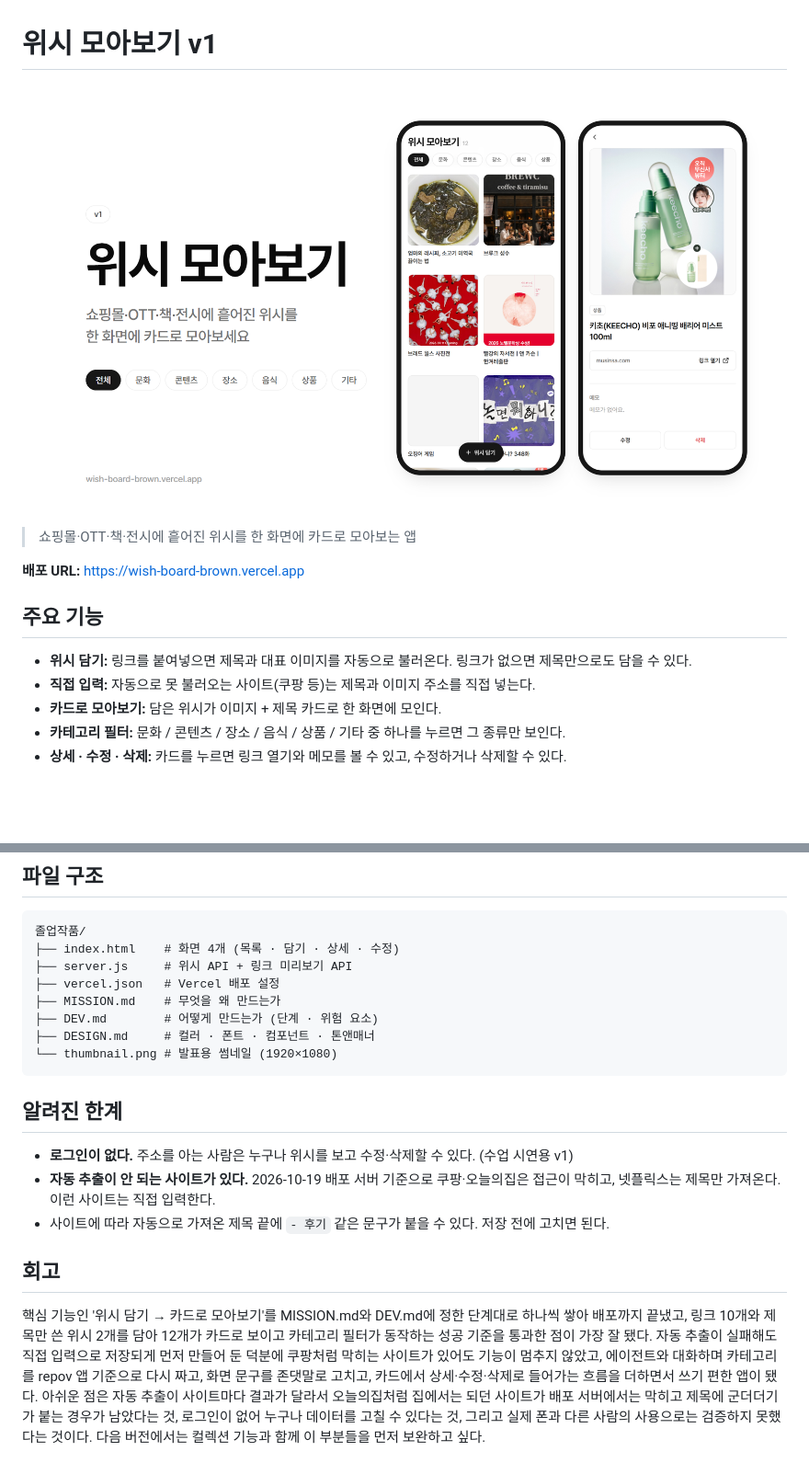
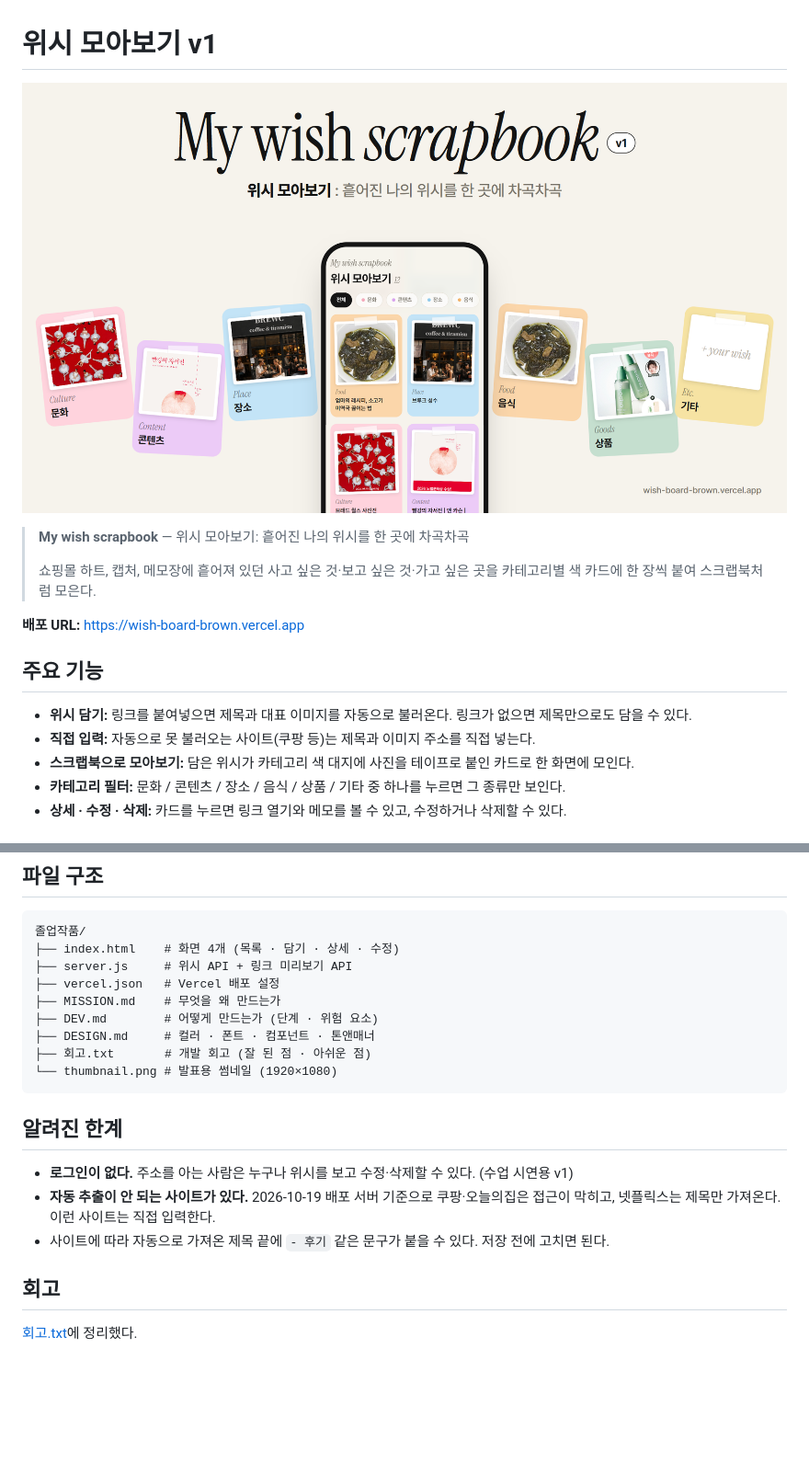
Before and after one commit to tynii/afm, a Markdown page: 졸업작품/README.md, 2 parts joined by grey strips. Shown at 92% size. GitHub-like rendering; pictures changed too: 졸업작품/thumbnail.png; blank space fills up the shorter version.

````diff
--- a/졸업작품/README.md
+++ b/졸업작품/README.md
@@ -2,7 +2,9 @@
 
 ![위시 모아보기 썸네일](thumbnail.png)
 
-> 쇼핑몰·OTT·책·전시에 흩어진 위시를 한 화면에 카드로 모아보는 앱
+> **My wish scrapbook** — 위시 모아보기: 흩어진 나의 위시를 한 곳에 차곡차곡
+>
+> 쇼핑몰 하트, 캡처, 메모장에 흩어져 있던 사고 싶은 것·보고 싶은 것·가고 싶은 곳을 카테고리별 색 카드에 한 장씩 붙여 스크랩북처럼 모은다.
 
 **배포 URL:** https://wish-board-brown.vercel.app
 
@@ -10,7 +12,7 @@
 
 - **위시 담기:** 링크를 붙여넣으면 제목과 대표 이미지를 자동으로 불러온다. 링크가 없으면 제목만으로도 담을 수 있다.
 - **직접 입력:** 자동으로 못 불러오는 사이트(쿠팡 등)는 제목과 이미지 주소를 직접 넣는다.
-- **카드로 모아보기:** 담은 위시가 이미지 + 제목 카드로 한 화면에 모인다.
+- **스크랩북으로 모아보기:** 담은 위시가 카테고리 색 대지에 사진을 테이프로 붙인 카드로 한 화면에 모인다.
 - **카테고리 필터:** 문화 / 콘텐츠 / 장소 / 음식 / 상품 / 기타 중 하나를 누르면 그 종류만 보인다.
 - **상세 · 수정 · 삭제:** 카드를 누르면 링크 열기와 메모를 볼 수 있고, 수정하거나 삭제할 수 있다.
 
@@ -63,6 +65,7 @@ vercel --prod
 ├── MISSION.md    # 무엇을 왜 만드는가
 ├── DEV.md        # 어떻게 만드는가 (단계 · 위험 요소)
 ├── DESIGN.md     # 컬러 · 폰트 · 컴포넌트 · 톤앤매너
+├── 회고.txt       # 개발 회고 (잘 된 점 · 아쉬운 점)
 └── thumbnail.png # 발표용 썸네일 (1920×1080)
 ```
 
@@ -74,4 +77,4 @@ vercel --prod
 
 ## 회고
 
-핵심 기능인 '위시 담기 → 카드로 모아보기'를 MISSION.md와 DEV.md에 정한 단계대로 하나씩 쌓아 배포까지 끝냈고, 링크 10개와 제목만 쓴 위시 2개를 담아 12개가 카드로 보이고 카테고리 필터가 동작하는 성공 기준을 통과한 점이 가장 잘 됐다. 자동 추출이 실패해도 직접 입력으로 저장되게 먼저 만들어 둔 덕분에 쿠팡처럼 막히는 사이트가 있어도 기능이 멈추지 않았고, 에이전트와 대화하며 카테고리를 repov 앱 기준으로 다시 짜고, 화면 문구를 존댓말로 고치고, 카드에서 상세·수정·삭제로 들어가는 흐름을 더하면서 쓰기 편한 앱이 됐다. 아쉬운 점은 자동 추출이 사이트마다 결과가 달라서 오늘의집처럼 집에서는 되던 사이트가 배포 서버에서는 막히고 제목에 군더더기가 붙는 경우가 남았다는 것, 로그인이 없어 누구나 데이터를 고칠 수 있다는 것, 그리고 실제 폰과 다른 사람의 사용으로는 검증하지 못했다는 것이다. 다음 버전에서는 컬렉션 기능과 함께 이 부분들을 먼저 보완하고 싶다.
+[회고.txt](회고.txt)에 정리했다.
````
Also changed, not shown: 졸업작품/DESIGN.md (+65 -34 lines), 졸업작품/DEV.md (+1 -1 lines), 2 other files.
